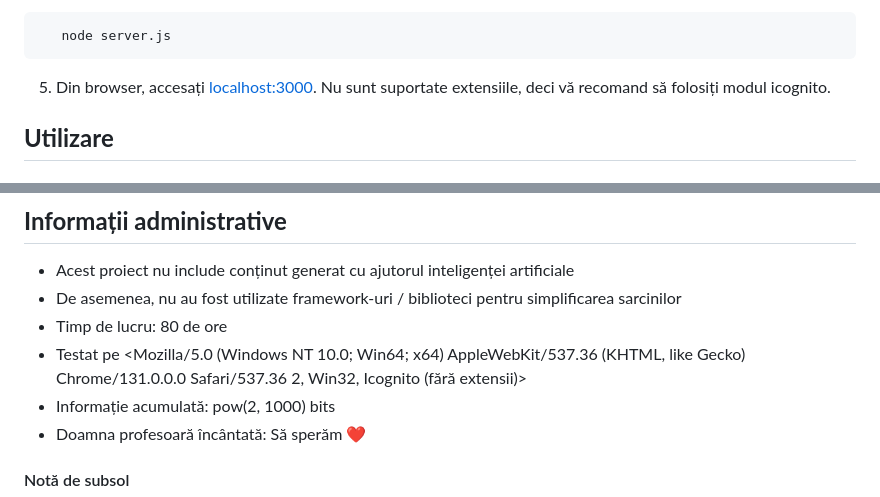
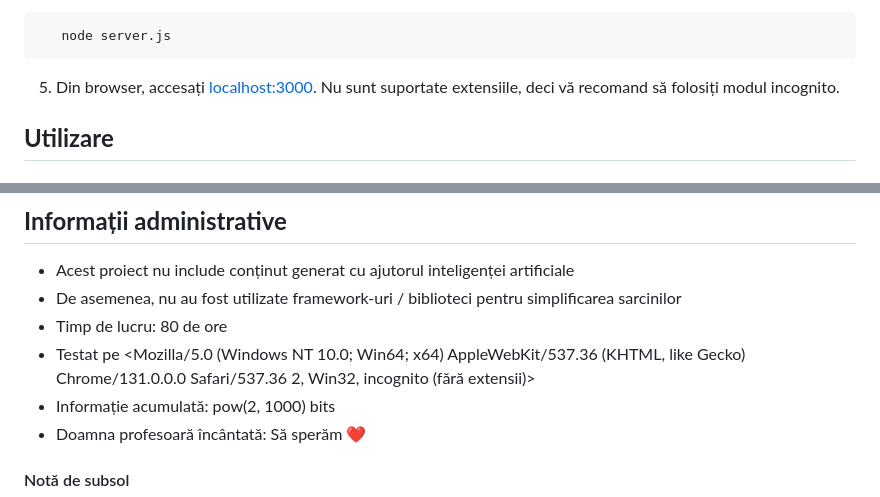
Before and after one commit to vlaxcs/FMI-1LINFO-TW-Proiect, a Markdown page: README.md, 2 parts joined by grey strips. Rendered like a GitHub page.

````diff
--- a/README.md
+++ b/README.md
@@ -73,7 +73,7 @@ Pentru a rula acest website, avem nevoie de:
 ```bash
    node server.js
 ```
-5. Din browser, accesați [localhost:3000](http://localhost:3000/). Nu sunt suportate extensiile, deci vă recomand să folosiți modul icognito.
+5. Din browser, accesați [localhost:3000](http://localhost:3000/). Nu sunt suportate extensiile, deci vă recomand să folosiți modul incognito.
 
 ## **Utilizare**
 
@@ -121,7 +121,7 @@ Calitatea conținutul a fost verificată prin:
 - De asemenea, nu au fost utilizate framework-uri / biblioteci pentru simplificarea sarcinilor
 - Timp de lucru: 80 de ore
 - Testat pe <Mozilla/5.0 (Windows NT 10.0; Win64; x64) AppleWebKit/537.36 (KHTML, like Gecko) Chrome/131.0.0.0 Safari/537.36
-2, Win32, Icognito (fără extensii)>
+2, Win32, incognito (fără extensii)>
 - Informație acumulată: pow(2, 1000) bits
 - Doamna profesoară încântată: Să sperăm ❤
 
````
